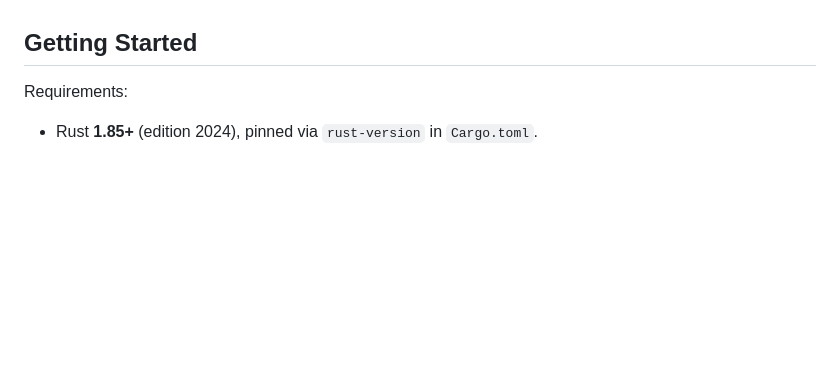
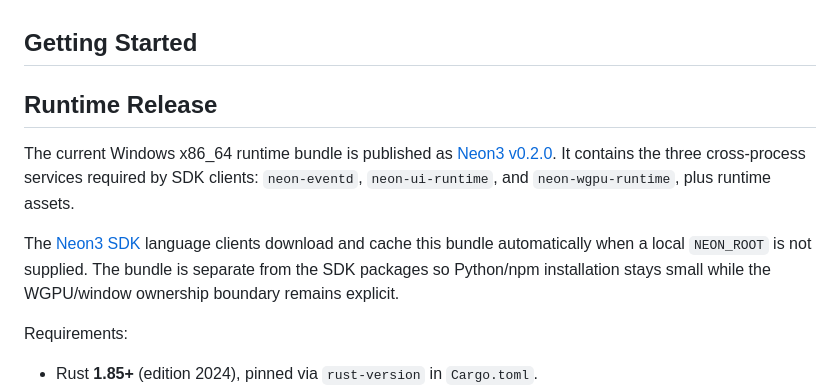
Before and after one commit to unco999/Neon3-CiJian, a Markdown page: README.md, the part around the change. Rendered like a GitHub page; blank space fills up the shorter version.

Commit message:
docs: document SDK runtime release

```diff
--- a/README.md
+++ b/README.md
@@ -80,6 +80,18 @@ resources.
 - **Optional high-frequency input sharing** via negotiated SPSC ring buffers (not hardcoded globals).
 
 ## Getting Started
+
+## Runtime Release
+
+The current Windows x86_64 runtime bundle is published as
+[Neon3 v0.2.0](https://github.com/unco999/Neon3-CiJian/releases/tag/v0.2.0).
+It contains the three cross-process services required by SDK clients:
+`neon-eventd`, `neon-ui-runtime`, and `neon-wgpu-runtime`, plus runtime assets.
+
+The [Neon3 SDK](https://github.com/unco999/Neon3Sdk) language clients download
+and cache this bundle automatically when a local `NEON_ROOT` is not supplied.
+The bundle is separate from the SDK packages so Python/npm installation stays
+small while the WGPU/window ownership boundary remains explicit.
 
 Requirements:
 
```
